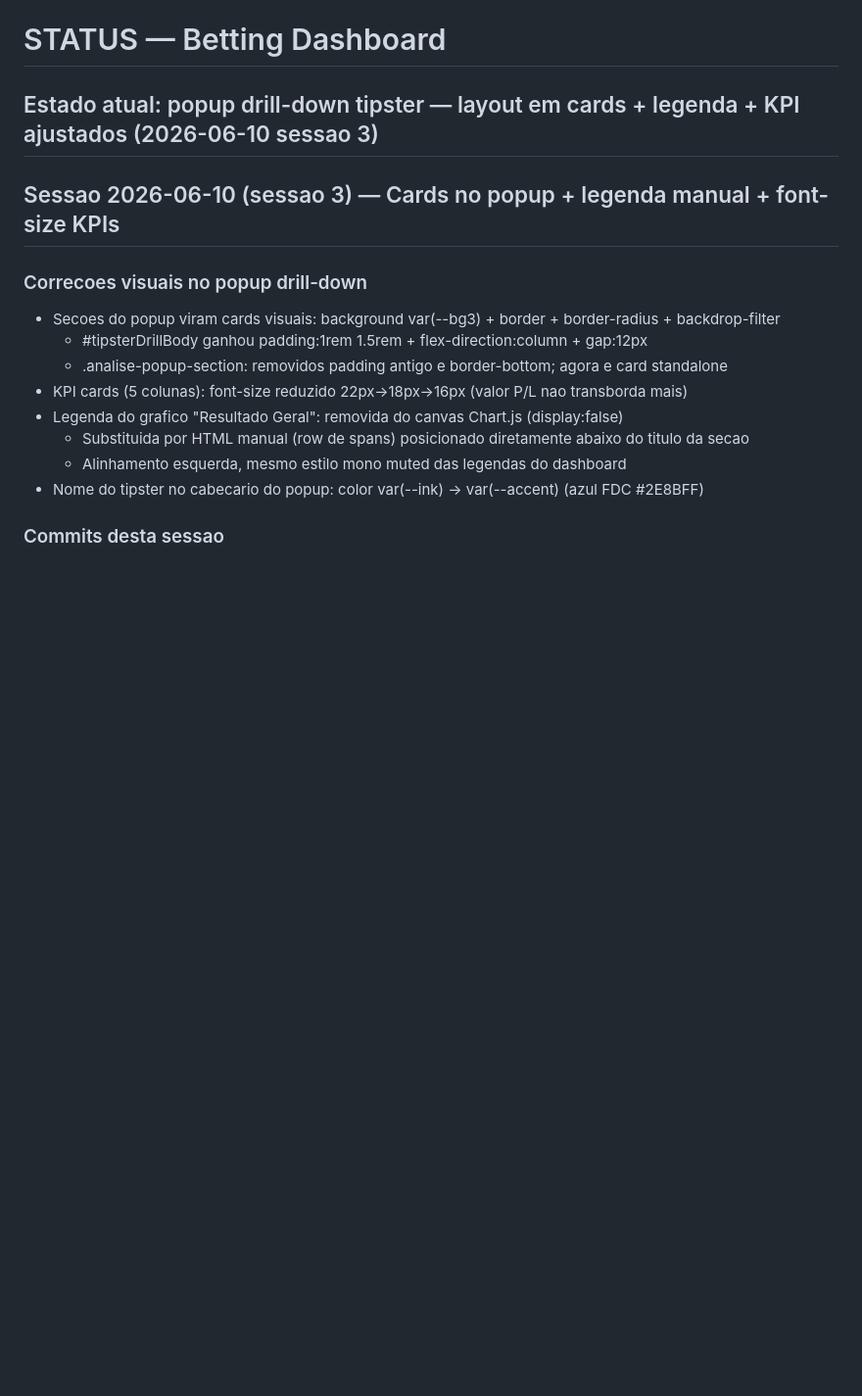
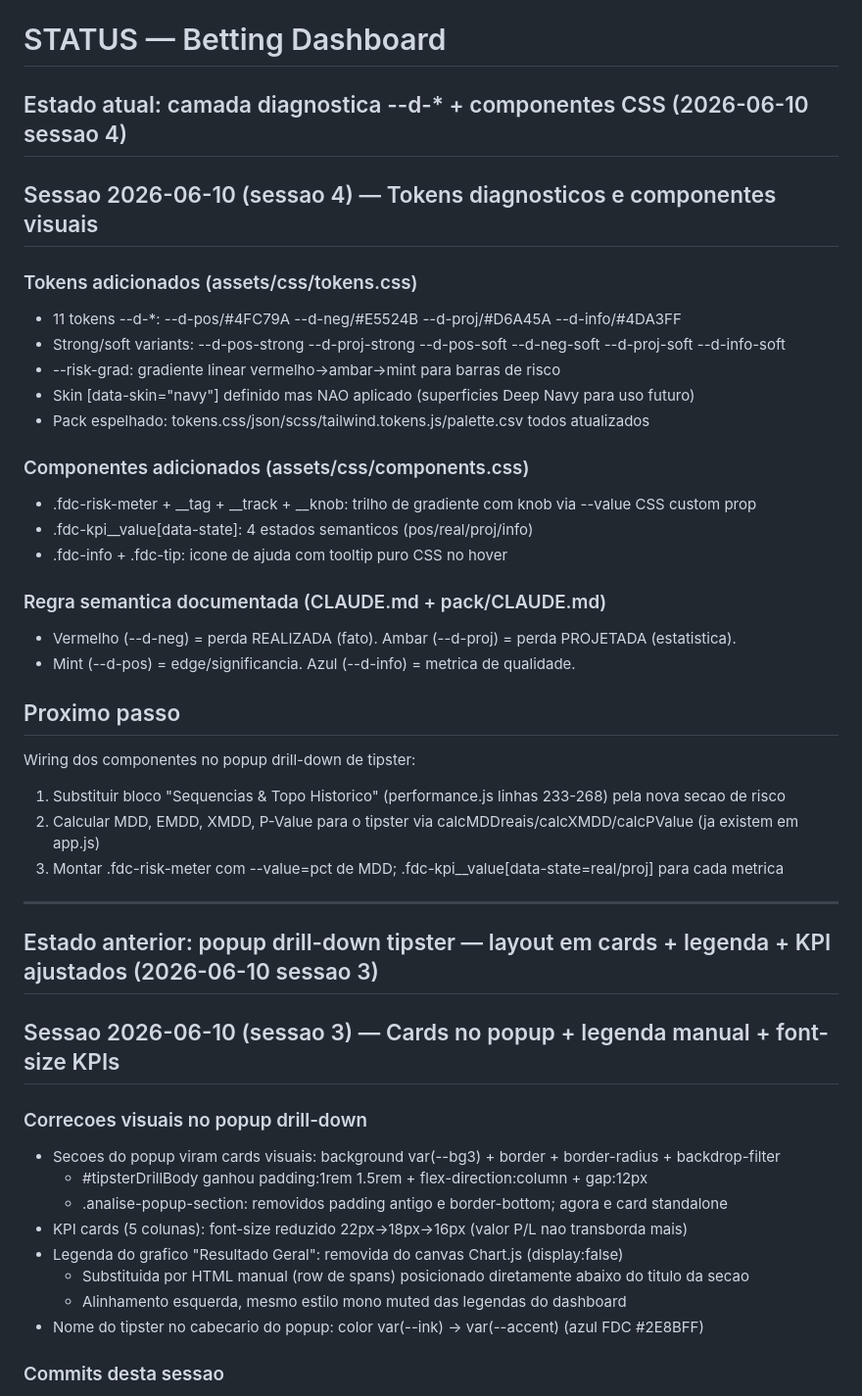
Before and after one commit to flrcarvalho/betting-dashboard, a Markdown page: STATUS.md, the part around the change. Shown at 98% size. Rendered like a GitHub page; blank space fills up the shorter version.

Commit message:
chore: atualiza STATUS.md para sessao 2026-06-10 (sessao 4 - tokens diagnosticos)
Co-Authored-By: Claude Sonnet 4.6 <noreply@anthropic.com>

```diff
--- a/STATUS.md
+++ b/STATUS.md
@@ -1,6 +1,34 @@
 # STATUS — Betting Dashboard
 
-## Estado atual: popup drill-down tipster — layout em cards + legenda + KPI ajustados (2026-06-10 sessao 3)
+## Estado atual: camada diagnostica --d-* + componentes CSS (2026-06-10 sessao 4)
+
+## Sessao 2026-06-10 (sessao 4) — Tokens diagnosticos e componentes visuais
+
+### Tokens adicionados (assets/css/tokens.css)
+- 11 tokens --d-*: --d-pos/#4FC79A --d-neg/#E5524B --d-proj/#D6A45A --d-info/#4DA3FF
+- Strong/soft variants: --d-pos-strong --d-proj-strong --d-pos-soft --d-neg-soft --d-proj-soft --d-info-soft
+- --risk-grad: gradiente linear vermelho->ambar->mint para barras de risco
+- Skin [data-skin="navy"] definido mas NAO aplicado (superficies Deep Navy para uso futuro)
+- Pack espelhado: tokens.css/json/scss/tailwind.tokens.js/palette.csv todos atualizados
+
+### Componentes adicionados (assets/css/components.css)
+- .fdc-risk-meter + __tag + __track + __knob: trilho de gradiente com knob via --value CSS custom prop
+- .fdc-kpi__value[data-state]: 4 estados semanticos (pos/real/proj/info)
+- .fdc-info + .fdc-tip: icone de ajuda com tooltip puro CSS no hover
+
+### Regra semantica documentada (CLAUDE.md + pack/CLAUDE.md)
+- Vermelho (--d-neg) = perda REALIZADA (fato). Ambar (--d-proj) = perda PROJETADA (estatistica).
+- Mint (--d-pos) = edge/significancia. Azul (--d-info) = metrica de qualidade.
+
+## Proximo passo
+Wiring dos componentes no popup drill-down de tipster:
+1. Substituir bloco "Sequencias & Topo Historico" (performance.js linhas 233-268) pela nova secao de risco
+2. Calcular MDD, EMDD, XMDD, P-Value para o tipster via calcMDDreais/calcXMDD/calcPValue (ja existem em app.js)
+3. Montar .fdc-risk-meter com --value=pct de MDD; .fdc-kpi__value[data-state=real/proj] para cada metrica
+
+---
+
+## Estado anterior: popup drill-down tipster — layout em cards + legenda + KPI ajustados (2026-06-10 sessao 3)
 
 ## Sessao 2026-06-10 (sessao 3) — Cards no popup + legenda manual + font-size KPIs
 
```
